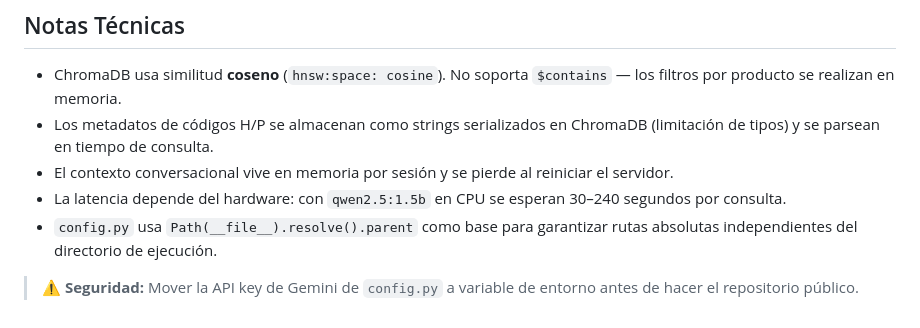
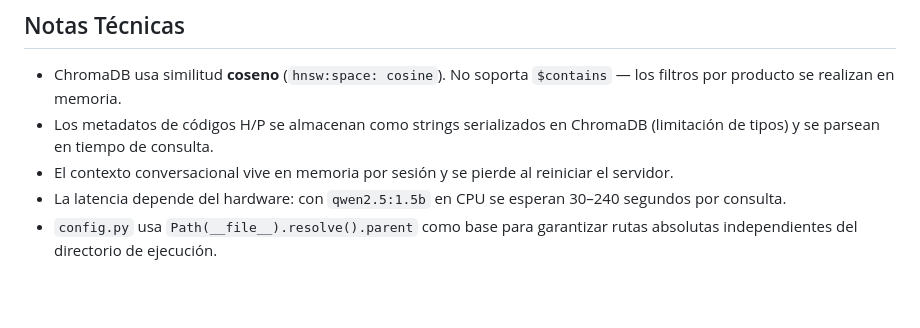
Before and after one commit to so-fivs/RAG, a Markdown page: README.md, the part around the change. Rendered like a GitHub page; blank space fills up the shorter version.

```diff
--- a/README.md
+++ b/README.md
@@ -152,5 +152,3 @@ mlflow ui --backend-store-uri file:./mlruns   # http://127.0.0.1:5000
 - El contexto conversacional vive en memoria por sesión y se pierde al reiniciar el servidor.
 - La latencia depende del hardware: con `qwen2.5:1.5b` en CPU se esperan 30–240 segundos por consulta.
 - `config.py` usa `Path(__file__).resolve().parent` como base para garantizar rutas absolutas independientes del directorio de ejecución.
-
-> ⚠️ **Seguridad:** Mover la API key de Gemini de `config.py` a variable de entorno antes de hacer el repositorio público.
```
